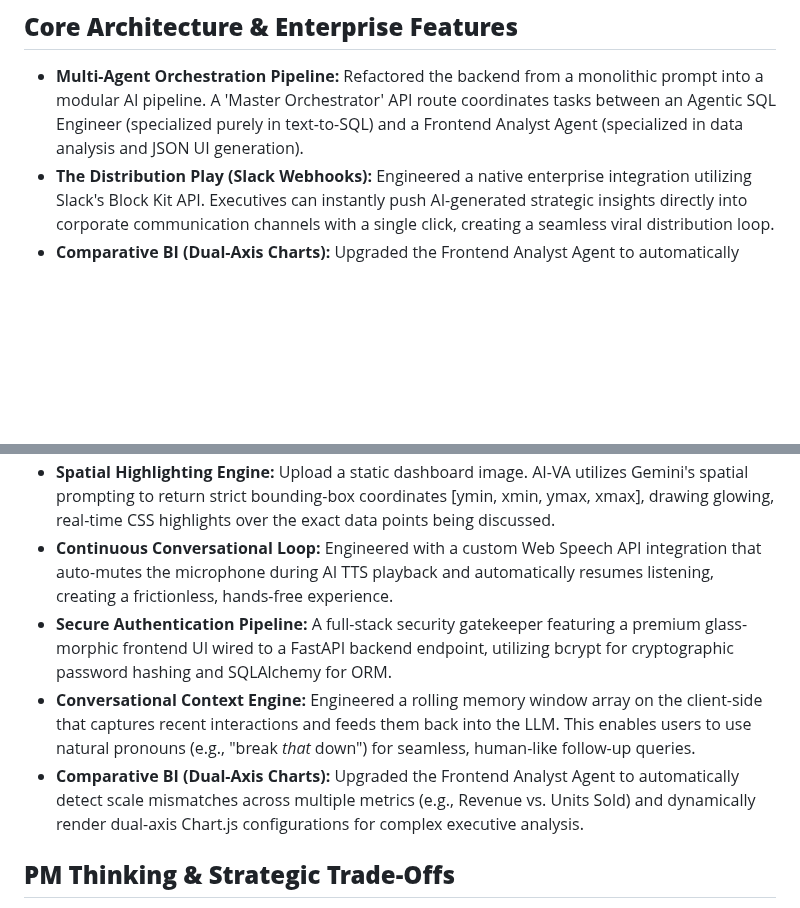
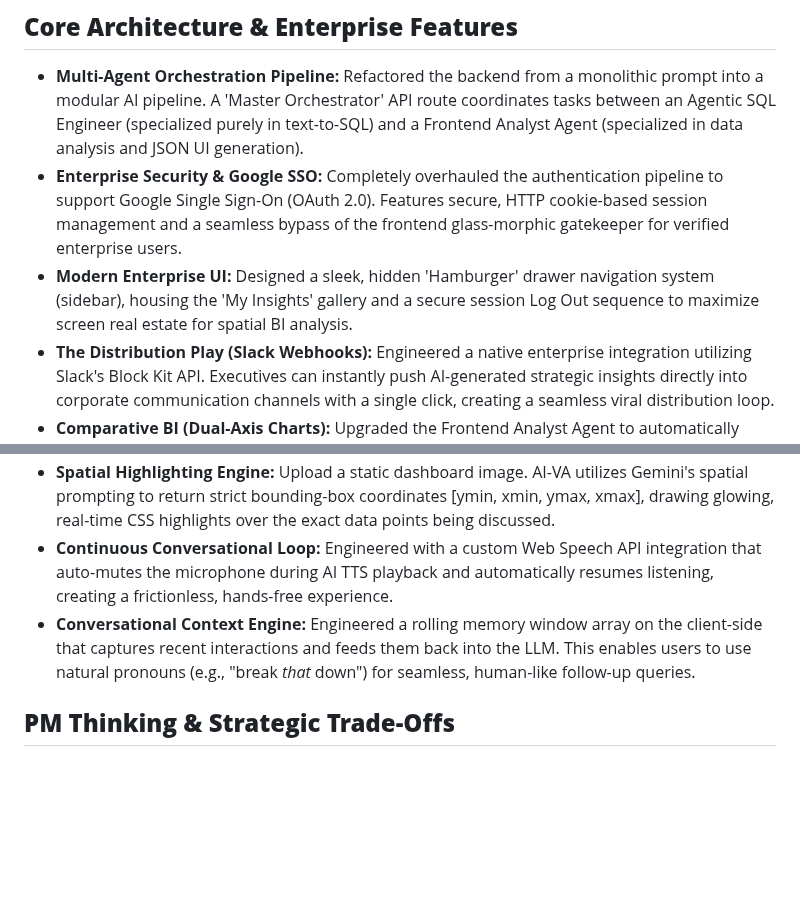
Before and after one commit to mananp-2730/AI-VA, a Markdown page: README.md, 2 parts joined by grey strips. Drawn GitHub-style; blank space fills up the shorter version.

Commit message:
Update README with new enterprise features and architecture
Added enterprise security features, modern UI elements, and enhanced BI capabilities to the README.

```diff
--- a/README.md
+++ b/README.md
@@ -9,6 +9,8 @@ AI-VA is a cloud-hosted, stateful, multimodal web application that bridges the e
 
 ## **Core Architecture & Enterprise Features**
 * **Multi-Agent Orchestration Pipeline:** Refactored the backend from a monolithic prompt into a modular AI pipeline. A 'Master Orchestrator' API route coordinates tasks between an Agentic SQL Engineer (specialized purely in text-to-SQL) and a Frontend Analyst Agent (specialized in data analysis and JSON UI generation).
+* **Enterprise Security & Google SSO:** Completely overhauled the authentication pipeline to support Google Single Sign-On (OAuth 2.0). Features secure, HTTP cookie-based session management and a seamless bypass of the frontend glass-morphic gatekeeper for verified enterprise users.
+* **Modern Enterprise UI:** Designed a sleek, hidden 'Hamburger' drawer navigation system (sidebar), housing the 'My Insights' gallery and a secure session Log Out sequence to maximize screen real estate for spatial BI analysis.
 * **The Distribution Play (Slack Webhooks):** Engineered a native enterprise integration utilizing Slack's Block Kit API. Executives can instantly push AI-generated strategic insights directly into corporate communication channels with a single click, creating a seamless viral distribution loop.
 * **Comparative BI (Dual-Axis Charts):** Upgraded the Frontend Analyst Agent to automatically detect scale mismatches across multiple metrics (e.g., Revenue vs. Units Sold) and dynamically render dual-axis Chart.js configurations for complex executive analysis.
 * **Enterprise Text-to-SQL Agent:** Users can bypass file uploads entirely. AI-VA translates natural language voice commands into secure, raw SELECT queries, executes them against a live relational database (SQLite), and feeds the data back into the LLM to generate UI components.
@@ -20,9 +22,7 @@ AI-VA is a cloud-hosted, stateful, multimodal web application that bridges the e
 * **Generative BI Dashboards:** Upload a raw .csv file and ask a question. AI-VA acts as a data analyst and frontend developer, dynamically writing and rendering interactive Chart.js graphs directly in the browser.
 * **Spatial Highlighting Engine:** Upload a static dashboard image. AI-VA utilizes Gemini's spatial prompting to return strict bounding-box coordinates [ymin, xmin, ymax, xmax], drawing glowing, real-time CSS highlights over the exact data points being discussed.
 * **Continuous Conversational Loop:** Engineered with a custom Web Speech API integration that auto-mutes the microphone during AI TTS playback and automatically resumes listening, creating a frictionless, hands-free experience.
-* **Secure Authentication Pipeline:** A full-stack security gatekeeper featuring a premium glass-morphic frontend UI wired to a FastAPI backend endpoint, utilizing bcrypt for cryptographic password hashing and SQLAlchemy for ORM.
 * **Conversational Context Engine:** Engineered a rolling memory window array on the client-side that captures recent interactions and feeds them back into the LLM. This enables users to use natural pronouns (e.g., "break *that* down") for seamless, human-like follow-up queries.
-* **Comparative BI (Dual-Axis Charts):** Upgraded the Frontend Analyst Agent to automatically detect scale mismatches across multiple metrics (e.g., Revenue vs. Units Sold) and dynamically render dual-axis Chart.js configurations for complex executive analysis.
 
 ## **PM Thinking & Strategic Trade-Offs**
 Building AI-VA required balancing technical complexity with a frictionless user experience. Here are the key product decisions made during the MVP development:
```
